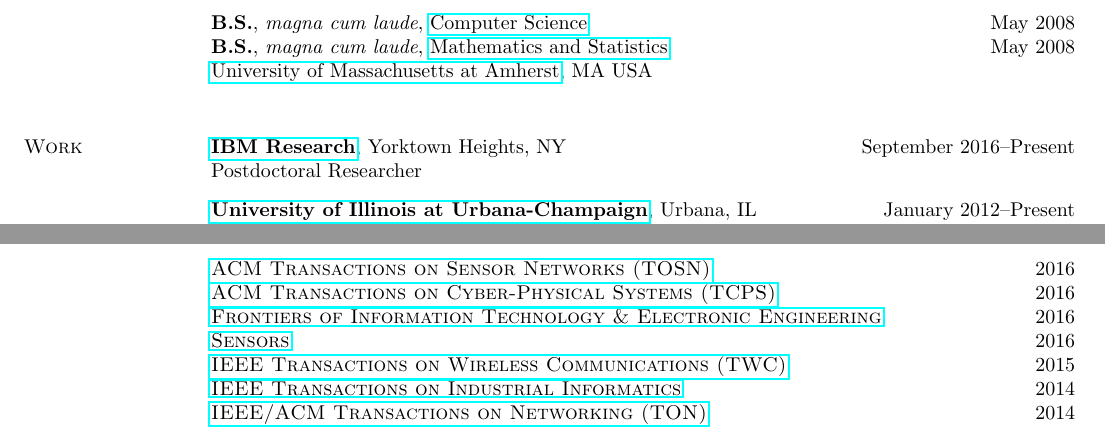
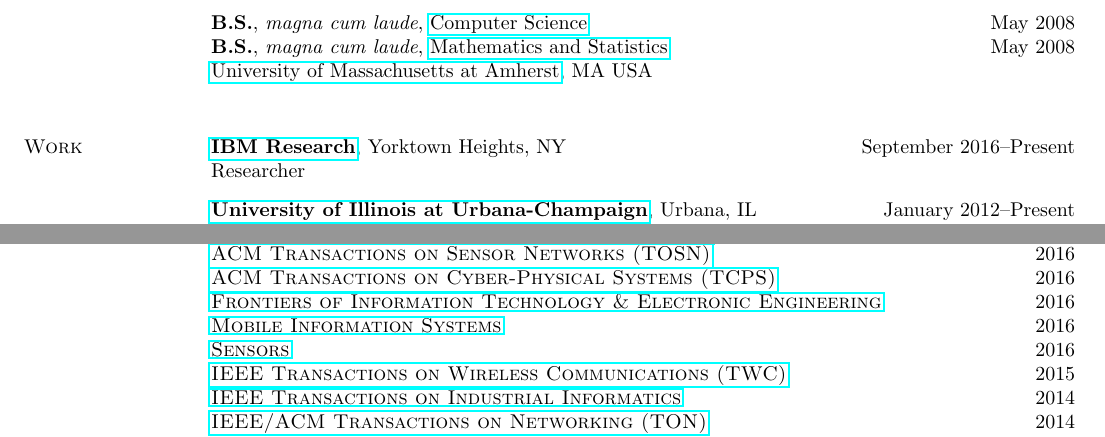
Before and after one commit to hushaohan/hushaohan.github.io, a LaTeX CV (cv.tex, which reads services.tex, work.tex): two parts of pages 1 and 2 of 7 before the commit and two parts of pages 1 and 2 of 8 after it, joined at a grey line, cut so that both start at the same text. Compiled offline with pdfLaTeX.

Commit message:
Added IPSN'17 review.

```diff
--- a/services.tex
+++ b/services.tex
@@ -19,6 +20,7 @@
 {\href{http://tosn.acm.org/}{\textsc{ACM Transactions on Sensor Networks (TOSN)}}} \hfill 2016\\
 {\href{http://tcps.acm.org/}{\textsc{ACM Transactions on Cyber-Physical Systems (TCPS)}}} \hfill 2016\\
 {\href{http://www.springer.com/computer/journal/11714}{\textsc{Frontiers of Information Technology \& Electronic Engineering}}} \hfill 2016\\
+{\href{https://www.hindawi.com/journals/misy/}{\textsc{Mobile Information Systems}}} \hfill 2016\\
 {\href{http://www.mdpi.com/journal/sensors}{\textsc{Sensors}}} \hfill 2016\\
 {\href{http://www.comsoc.org/twc}{\textsc{IEEE Transactions on Wireless Communications (TWC)}}} \hfill 2015\\
 {\href{http://tii.ieee-ies.org}{\textsc{IEEE Transactions on Industrial Informatics}}} \hfill 2014\\
--- a/work.tex
+++ b/work.tex
@@ -2,7 +2,7 @@
 
 \section{\sc Work}
 {\href{http://www.research.ibm.com/}{{\bf IBM Research}}}, Yorktown Heights, NY \hfill September 2016--Present\\
-Postdoctoral Researcher
+Researcher
 \vspace{-0.16cm}
 
 {\href{http://www.illinois.edu/}{{\bf University of Illinois at Urbana-Champaign}}}, Urbana, IL \hfill January 2012--Present\\
```
Also changed, not shown: cv.pdf, services.tex (1 more changed lines).
